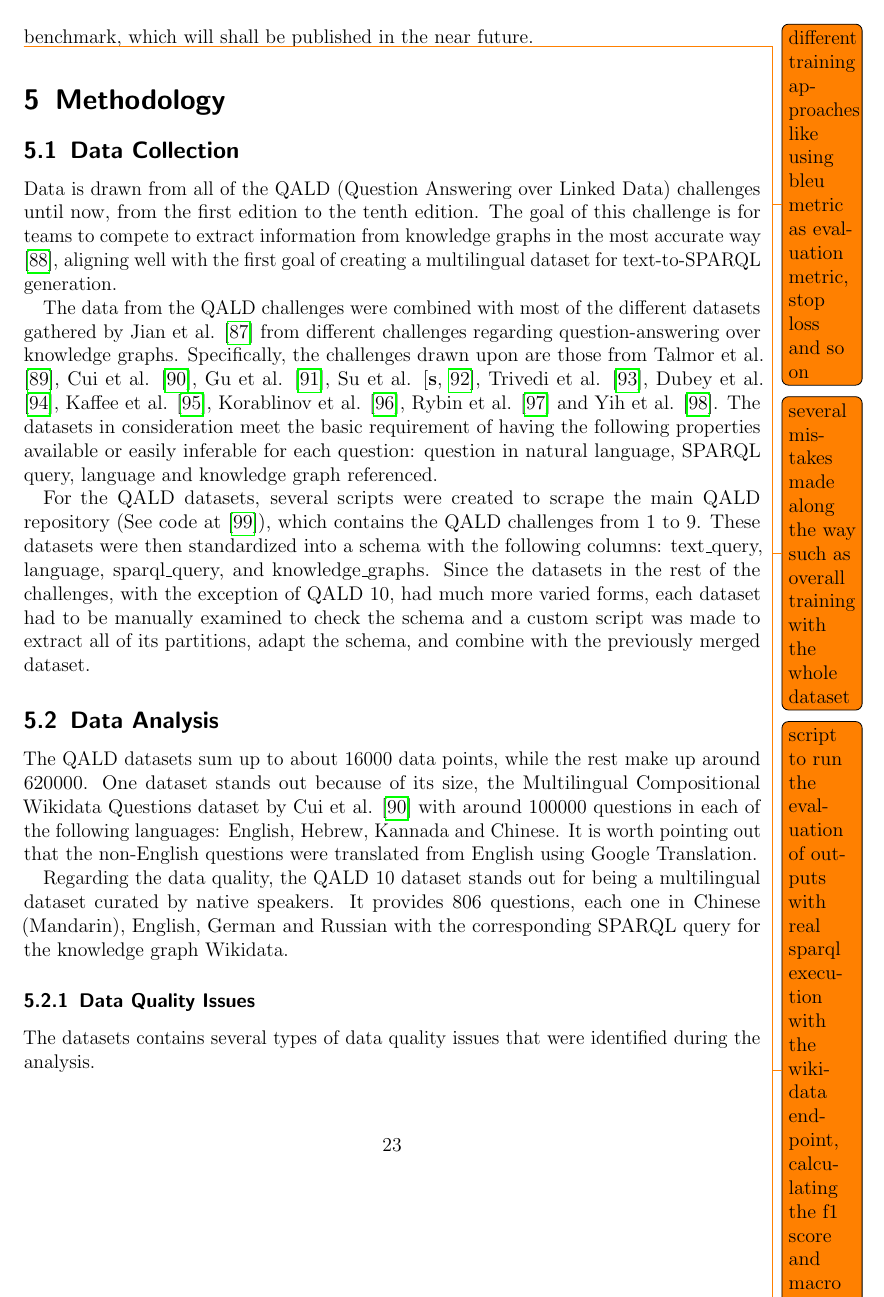
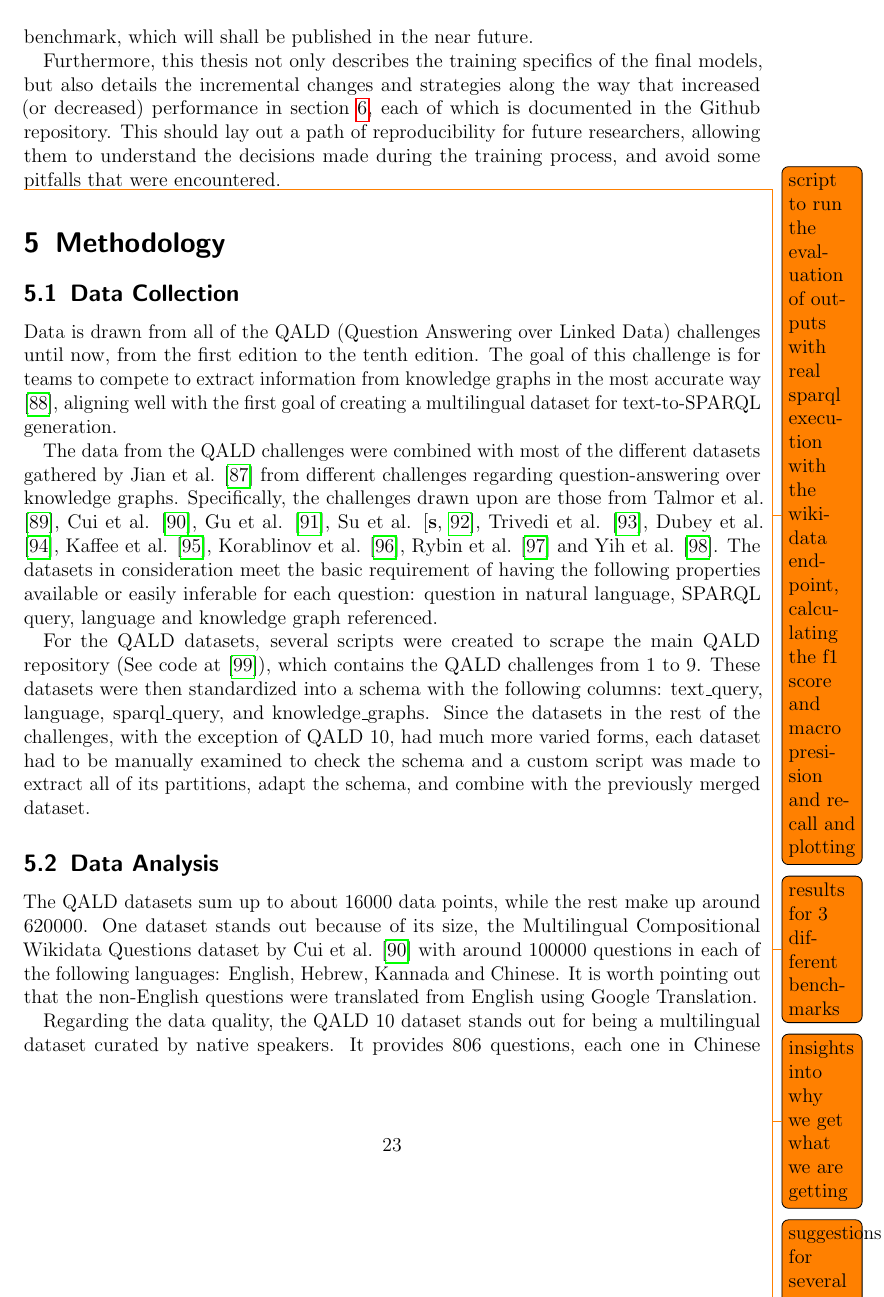
Before and after one commit to julioc-p/cross-lingual-transferability-thesis, a LaTeX thesis (thesis_writing/main.tex, which reads thesis_writing/chapters/04_contribution.tex): page 27 of 41. Compiled offline with pdfLaTeX.

Commit message:
adress pitfalls encountered in the model training process
Signed-off-by: julioc-p <14-10820@usb.ve>

```diff
--- a/thesis_writing/chapters/04_contribution.tex
+++ b/thesis_writing/chapters/04_contribution.tex
@@ -19,10 +19,8 @@ Each base model, Mistral 7B v0.1 and Occiglot-7b-eu, was fine-tuned for both Eng
 For each language and base model combination, two distinct versions were trained: one without the inclusion of entity/relationship mappings during fine-tuning (referred to as v1 experiments), and another where these mappings were integrated into the training input (v2 experiments).
 As detailed in Section \ref{section::results}, the v2 models are competitive with the state-of-the-art models in the text-to-SPARQL generation task, achieving an F1 score of around 0.25 for the challenging QALD-10 benchmark, which will shall be published in the near future.
 
-
-\todo{different training approaches like using bleu metric as evaluation metric, stop loss and so on}
-
-\todo{several mistakes made along the way such as overall training with the whole dataset}
+Furthermore, this thesis not only describes the training specifics of the final models, but also details the incremental changes and strategies along the way that increased (or decreased) performance in section \ref{section::experimental_setup}, each of which is documented in the Github repository.
+This should lay out a path of reproducibility for future researchers, allowing them to understand the decisions made during the training process, and avoid some pitfalls that were encountered.
 
 \todo{script to run the evaluation of outputs with real sparql execution with the wikidata endpoint, calculating the f1 score and macro presision and recall and plotting}
 \todo{results for 3 different benchmarks}
```
